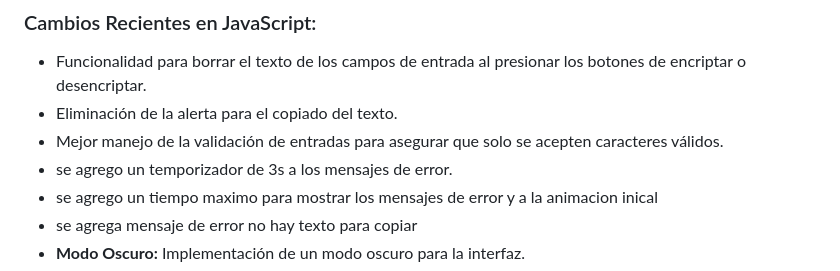
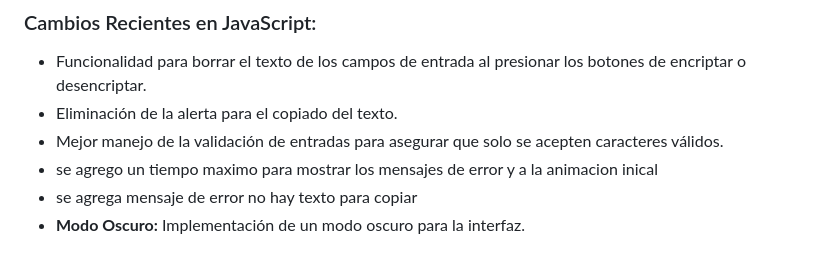
Before and after one commit to Abrilyeli/proyecto-encriptado, a Markdown page: README.md, the part around the change. Rendered like a GitHub page.

```diff
--- a/README.md
+++ b/README.md
@@ -49,7 +49,6 @@ El sistema acepta la letra "ñ" y números ,y solo funciona con letras minúscul
 - Funcionalidad para borrar el texto de los campos de entrada al presionar los botones de encriptar o desencriptar.
 - Eliminación de la alerta para el copiado del texto.
 - Mejor manejo de la validación de entradas para asegurar que solo se acepten caracteres válidos.
-- se agrego un temporizador de 3s a los mensajes de error.
 - se agrego un tiempo maximo para mostrar los mensajes de error y a la animacion inical
 - se agrega mensaje de error no hay texto para copiar
 - **Modo Oscuro:** Implementación de un modo oscuro para la interfaz.
```
